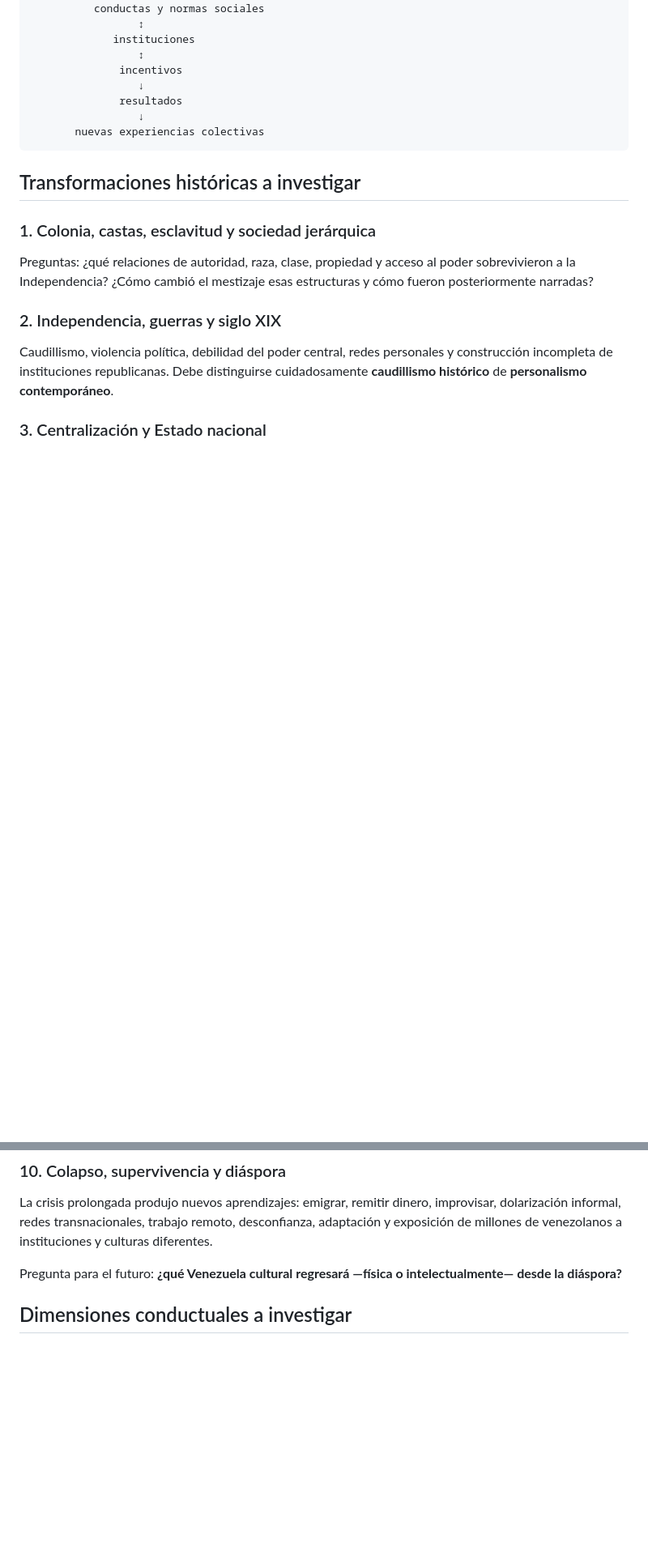
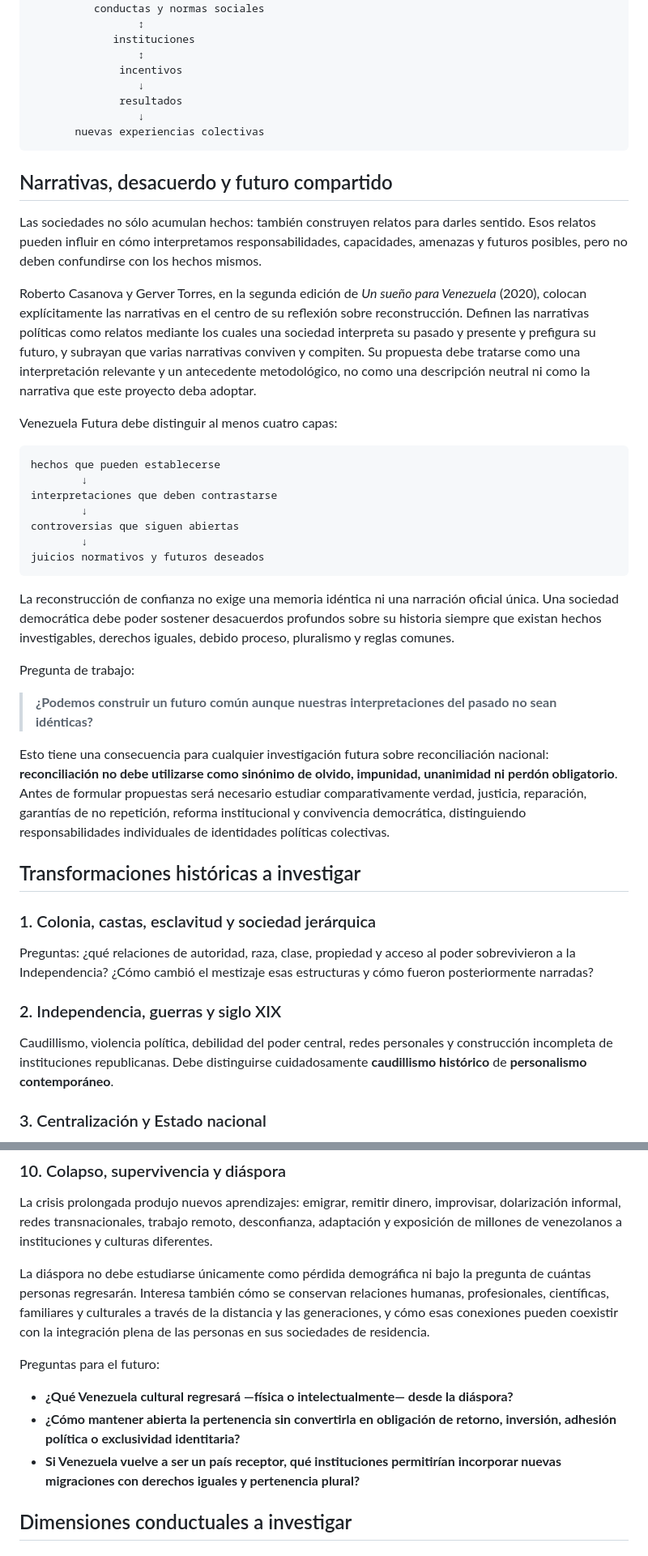
Before and after one commit to kubrick06010/Venezuela-Futura, a Markdown page: 01-contexto/sociedad-venezolana/como-aprendimos-a-ser-venezolanos.md, 2 parts joined by grey strips. Shown at 81% size. Rendered like a GitHub page; blank space fills up the shorter version.

Commit message:
Refine narratives, pluralism and diaspora research questions

````diff
--- a/01-contexto/sociedad-venezolana/como-aprendimos-a-ser-venezolanos.md
+++ b/01-contexto/sociedad-venezolana/como-aprendimos-a-ser-venezolanos.md
@@ -37,6 +37,32 @@ historia + territorio + economía + relaciones exteriores
        nuevas experiencias colectivas
 ```
 
+## Narrativas, desacuerdo y futuro compartido
+
+Las sociedades no sólo acumulan hechos: también construyen relatos para darles sentido. Esos relatos pueden influir en cómo interpretamos responsabilidades, capacidades, amenazas y futuros posibles, pero no deben confundirse con los hechos mismos.
+
+Roberto Casanova y Gerver Torres, en la segunda edición de *Un sueño para Venezuela* (2020), colocan explícitamente las narrativas en el centro de su reflexión sobre reconstrucción. Definen las narrativas políticas como relatos mediante los cuales una sociedad interpreta su pasado y presente y prefigura su futuro, y subrayan que varias narrativas conviven y compiten. Su propuesta debe tratarse como una interpretación relevante y un antecedente metodológico, no como una descripción neutral ni como la narrativa que este proyecto deba adoptar.
+
+Venezuela Futura debe distinguir al menos cuatro capas:
+
+```text
+hechos que pueden establecerse
+        ↓
+interpretaciones que deben contrastarse
+        ↓
+controversias que siguen abiertas
+        ↓
+juicios normativos y futuros deseados
+```
+
+La reconstrucción de confianza no exige una memoria idéntica ni una narración oficial única. Una sociedad democrática debe poder sostener desacuerdos profundos sobre su historia siempre que existan hechos investigables, derechos iguales, debido proceso, pluralismo y reglas comunes.
+
+Pregunta de trabajo:
+
+> **¿Podemos construir un futuro común aunque nuestras interpretaciones del pasado no sean idénticas?**
+
+Esto tiene una consecuencia para cualquier investigación futura sobre reconciliación nacional: **reconciliación no debe utilizarse como sinónimo de olvido, impunidad, unanimidad ni perdón obligatorio**. Antes de formular propuestas será necesario estudiar comparativamente verdad, justicia, reparación, garantías de no repetición, reforma institucional y convivencia democrática, distinguiendo responsabilidades individuales de identidades políticas colectivas.
+
 ## Transformaciones históricas a investigar
 
 ### 1. Colonia, castas, esclavitud y sociedad jerárquica
@@ -92,7 +120,13 @@ No partir de que 1998 creó desde cero una nueva cultura política. Preguntar qu
 
 La crisis prolongada produjo nuevos aprendizajes: emigrar, remitir dinero, improvisar, dolarización informal, redes transnacionales, trabajo remoto, desconfianza, adaptación y exposición de millones de venezolanos a instituciones y culturas diferentes.
 
-Pregunta para el futuro: **¿qué Venezuela cultural regresará —física o intelectualmente— desde la diáspora?**
+La diáspora no debe estudiarse únicamente como pérdida demográfica ni bajo la pregunta de cuántas personas regresarán. Interesa también cómo se conservan relaciones humanas, profesionales, científicas, familiares y culturales a través de la distancia y las generaciones, y cómo esas conexiones pueden coexistir con la integración plena de las personas en sus sociedades de residencia.
+
+Preguntas para el futuro:
+
+- **¿Qué Venezuela cultural regresará —física o intelectualmente— desde la diáspora?**
+- **¿Cómo mantener abierta la pertenencia sin convertirla en obligación de retorno, inversión, adhesión política o exclusividad identitaria?**
+- **Si Venezuela vuelve a ser un país receptor, qué instituciones permitirían incorporar nuevas migraciones con derechos iguales y pertenencia plural?**
 
 ## Dimensiones conductuales a investigar
 
````
Also changed, not shown: other parts of 01-contexto/sociedad-venezolana/como-aprendimos-a-ser-venezolanos.md (+8 -3 lines).
